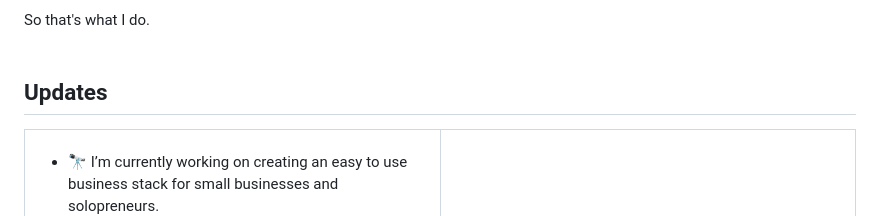
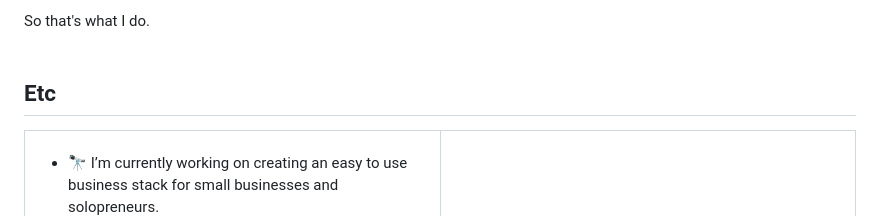
Before and after one commit to dawebmastaa/dawebmastaa, a Markdown page: README.md, the part around the change. Drawn GitHub-style.

```diff
--- a/README.md
+++ b/README.md
@@ -7,7 +7,7 @@ However, I don't see myself as a programmer or a developer. I solve business pro
 
 So that's what I do.
 <br/>
-## Updates
+## Etc
 <table><tr><td valign="top" width="50%">
 
 - 🔭 I’m currently working on creating an easy to use business stack for small businesses and solopreneurs.
```
